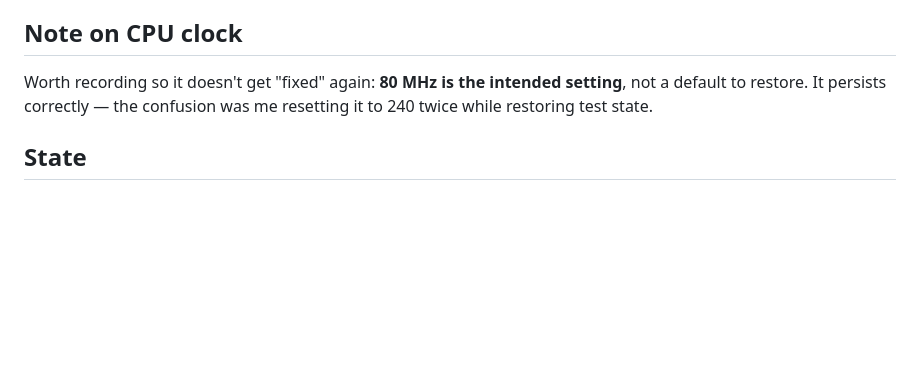
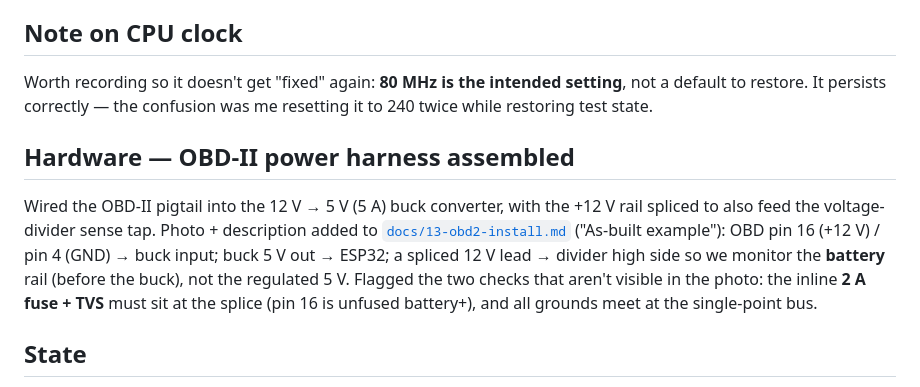
Before and after one commit to SixOfFive/2009_kia_spectra, a Markdown page: logs/2026-08-06.md, the part around the change. Drawn GitHub-style; blank space fills up the shorter version.

```diff
--- a/logs/2026-08-06.md
+++ b/logs/2026-08-06.md
@@ -298,6 +298,18 @@ Worth recording so it doesn't get "fixed" again: **80 MHz is the intended
 setting**, not a default to restore. It persists correctly — the
 confusion was me resetting it to 240 twice while restoring test state.
 
+## Hardware — OBD-II power harness assembled
+
+Wired the OBD-II pigtail into the 12 V → 5 V (5 A) buck converter, with the
++12 V rail spliced to also feed the voltage-divider sense tap. Photo +
+description added to [`docs/13-obd2-install.md`](../docs/13-obd2-install.md)
+("As-built example"): OBD pin 16 (+12 V) / pin 4 (GND) → buck input; buck
+5 V out → ESP32; a spliced 12 V lead → divider high side so we monitor the
+**battery** rail (before the buck), not the regulated 5 V. Flagged the two
+checks that aren't visible in the photo: the inline **2 A fuse + TVS** must
+sit at the splice (pin 16 is unfused battery+), and all grounds meet at the
+single-point bus.
+
 ## State
 
 - Firmware **2.9**, CPU **80 MHz**. Manual remote start armed; auto-start **disabled**.
```
Also changed, not shown: docs/13-obd2-install.md (+28 -1 lines), docs/images/obd2-buck-power-wiring.jpg (added).
